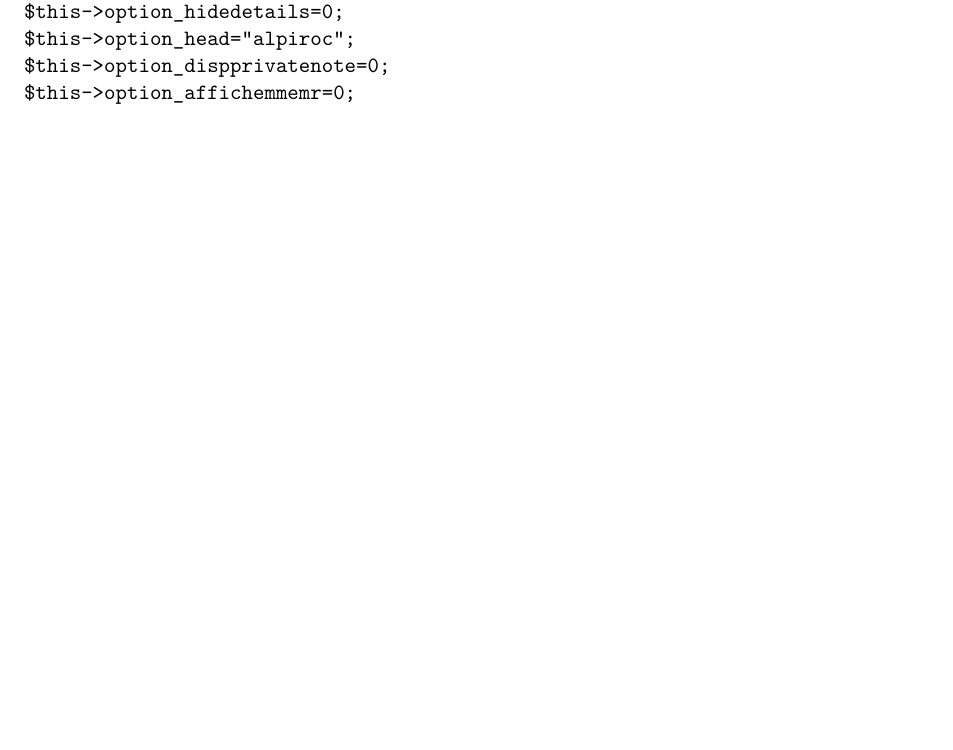
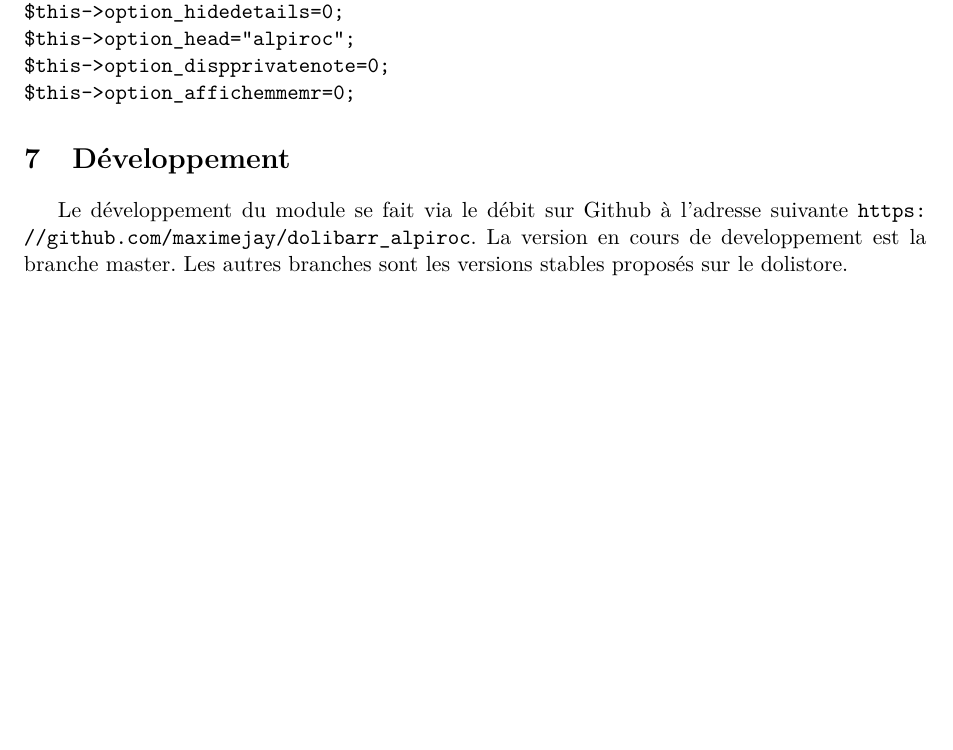
Before and after one commit to maximejay/dolibarr_alpiroc, a LaTeX document (alpiroc/Documentation/Alpiroc.tex): part of page 9 of 9, cut so that both start at the same text, the shorter picture padded with empty space. Compiled offline with pdfLaTeX.

Commit message:
Ajout de l'adresse du dépot github dans la documentation

```diff
--- a/alpiroc/Documentation/Alpiroc.tex
+++ b/alpiroc/Documentation/Alpiroc.tex
@@ -233,6 +233,12 @@ Juste après, entre les lignes 282 et 300, ce sont les options qui sont chargés
 			$this->option_affichemmemr=0;
 \end{verbatim}
 
+
+\section{Développement}
+Le développement du module se fait via le débit sur Github à l'adresse suivante \url{https://github.com/maximejay/dolibarr\_alpiroc}.
+La version en cours de developpement est la branche master. Les autres branches sont les versions stables proposés sur le dolistore.
+
+
 %\begin{figure}
 % \begin{center}
  % \includegraphics[height=25cm]{Configuration_annote.pdf}
```
Also changed, not shown: alpiroc/Documentation/Alpiroc.pdf, 7 other files.
